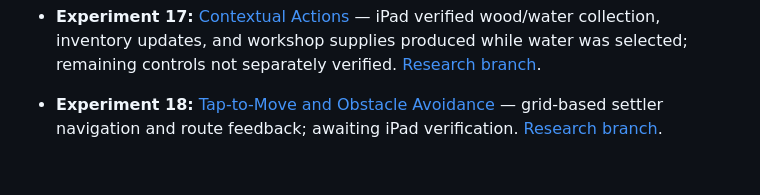
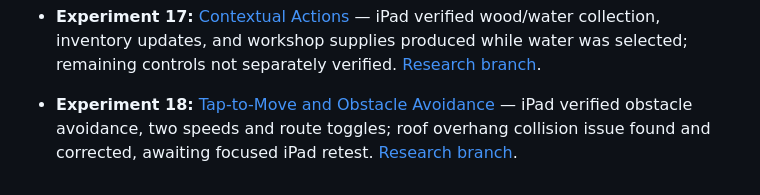
Before and after one commit to ErikEhresman-ST1987/pixie-research, a Markdown page: README.md, the part around the change. Rendered like a GitHub page.

Commit message:
Document experiment 18 results and roof retest status

```diff
--- a/README.md
+++ b/README.md
@@ -54,4 +54,4 @@ The existing games are not modified by this research. The dashboard can display
 
 - **Experiment 17:** [Contextual Actions](experiments/contextual-actions/index.html) — iPad verified wood/water collection, inventory updates, and workshop supplies produced while water was selected; remaining controls not separately verified. [Research branch](../../tree/research/contextual-actions).
 
-- **Experiment 18:** [Tap-to-Move and Obstacle Avoidance](experiments/tap-to-move/index.html) — grid-based settler navigation and route feedback; awaiting iPad verification. [Research branch](../../tree/research/tap-to-move).
+- **Experiment 18:** [Tap-to-Move and Obstacle Avoidance](experiments/tap-to-move/index.html) — iPad verified obstacle avoidance, two speeds and route toggles; roof overhang collision issue found and corrected, awaiting focused iPad retest. [Research branch](../../tree/research/tap-to-move).
```
